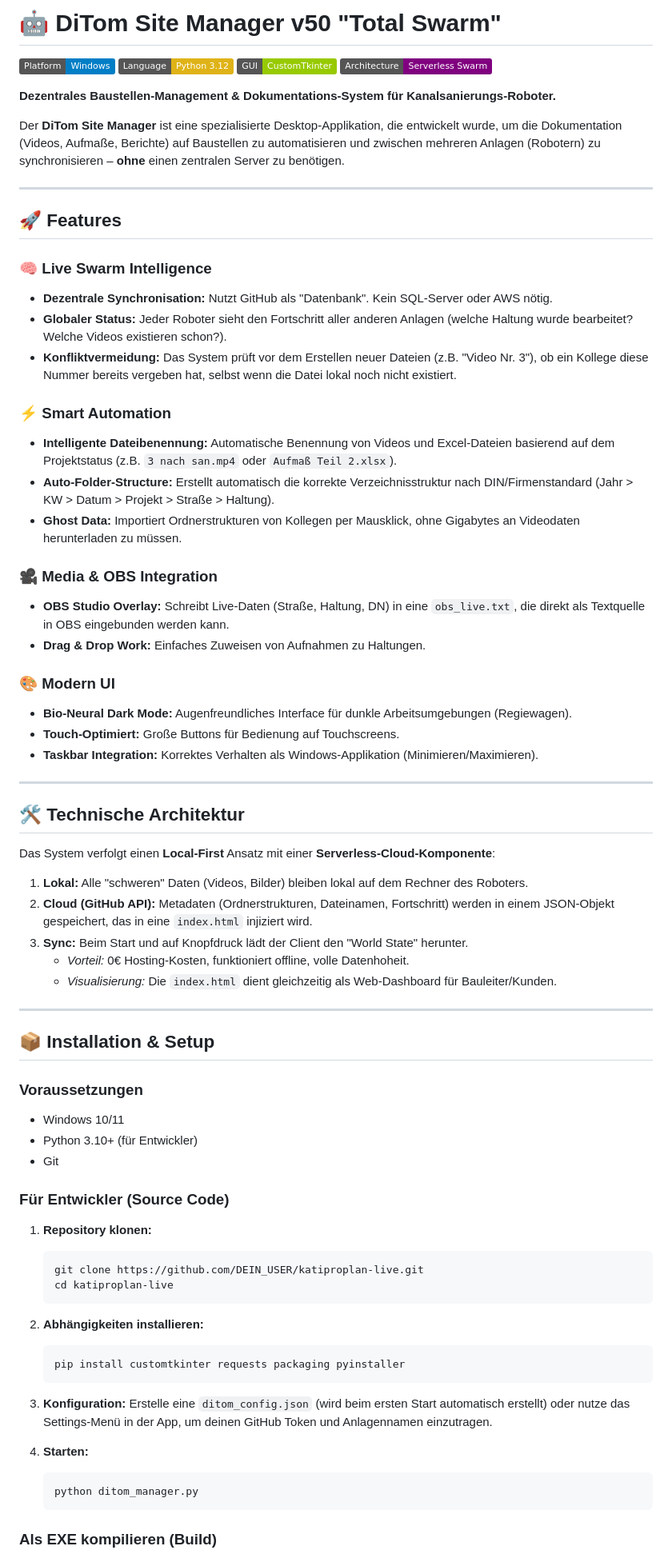
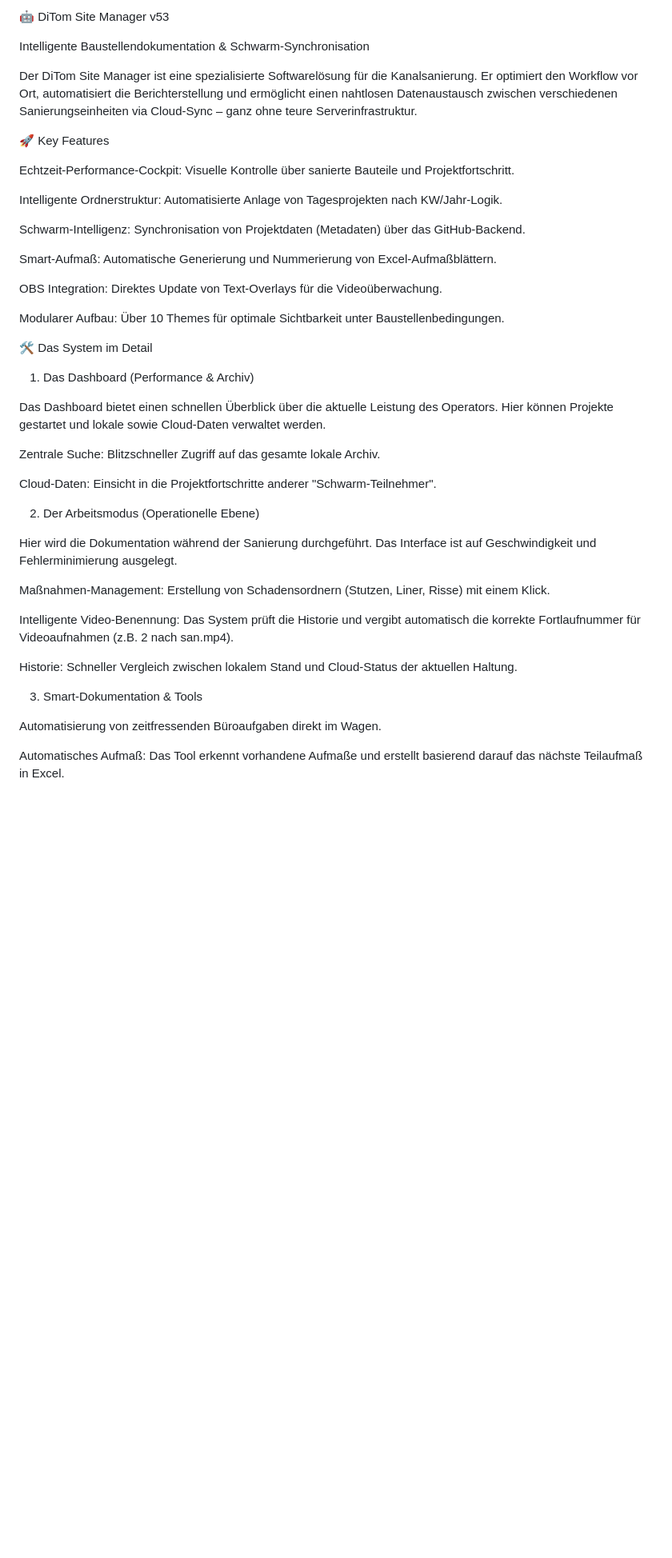
Before and after one commit to katimur94/katiproplan-live, a Markdown page: README.md, the part around one of its changes. Shown at 80% size. GitHub-like rendering; badges without logos; blank space fills up the shorter version.

Commit message:
Revise README for version 53 and project details
Updated version number and project description in README.

````diff
--- a/README.md
+++ b/README.md
@@ -1,78 +1,46 @@
-# 🤖 DiTom Site Manager v50 "Total Swarm"
+🤖 DiTom Site Manager v53
 
-![Platform](https://img.shields.io/badge/Platform-Windows-blue)
-![Language](https://img.shields.io/badge/Language-Python_3.12-yellow)
-![GUI](https://img.shields.io/badge/GUI-CustomTkinter-green)
-![Architecture](https://img.shields.io/badge/Architecture-Serverless%20Swarm-purple)
+Intelligente Baustellendokumentation & Schwarm-Synchronisation
 
-**Dezentrales Baustellen-Management & Dokumentations-System für Kanalsanierungs-Roboter.**
+Der DiTom Site Manager ist eine spezialisierte Softwarelösung für die Kanalsanierung. Er optimiert den Workflow vor Ort, automatisiert die Berichterstellung und ermöglicht einen nahtlosen Datenaustausch zwischen verschiedenen Sanierungseinheiten via Cloud-Sync – ganz ohne teure Serverinfrastruktur.
 
-Der **DiTom Site Manager** ist eine spezialisierte Desktop-Applikation, die entwickelt wurde, um die Dokumentation (Videos, Aufmaße, Berichte) auf Baustellen zu automatisieren und zwischen mehreren Anlagen (Robotern) zu synchronisieren – **ohne** einen zentralen Server zu benötigen.
+🚀 Key Features
 
----
+Echtzeit-Performance-Cockpit: Visuelle Kontrolle über sanierte Bauteile und Projektfortschritt.
 
-## 🚀 Features
+Intelligente Ordnerstruktur: Automatisierte Anlage von Tagesprojekten nach KW/Jahr-Logik.
 
-### 🧠 Live Swarm Intelligence
-*   **Dezentrale Synchronisation:** Nutzt GitHub als "Datenbank". Kein SQL-Server oder AWS nötig.
-*   **Globaler Status:** Jeder Roboter sieht den Fortschritt aller anderen Anlagen (welche Haltung wurde bearbeitet? Welche Videos existieren schon?).
-*   **Konfliktvermeidung:** Das System prüft vor dem Erstellen neuer Dateien (z.B. "Video Nr. 3"), ob ein Kollege diese Nummer bereits vergeben hat, selbst wenn die Datei lokal noch nicht existiert.
+Schwarm-Intelligenz: Synchronisation von Projektdaten (Metadaten) über das GitHub-Backend.
 
-### ⚡ Smart Automation
-*   **Intelligente Dateibenennung:** Automatische Benennung von Videos und Excel-Dateien basierend auf dem Projektstatus (z.B. `3 nach san.mp4` oder `Aufmaß Teil 2.xlsx`).
-*   **Auto-Folder-Structure:** Erstellt automatisch die korrekte Verzeichnisstruktur nach DIN/Firmenstandard (Jahr > KW > Datum > Projekt > Straße > Haltung).
-*   **Ghost Data:** Importiert Ordnerstrukturen von Kollegen per Mausklick, ohne Gigabytes an Videodaten herunterladen zu müssen.
+Smart-Aufmaß: Automatische Generierung und Nummerierung von Excel-Aufmaßblättern.
 
-### 🎥 Media & OBS Integration
-*   **OBS Studio Overlay:** Schreibt Live-Daten (Straße, Haltung, DN) in eine `obs_live.txt`, die direkt als Textquelle in OBS eingebunden werden kann.
-*   **Drag & Drop Work:** Einfaches Zuweisen von Aufnahmen zu Haltungen.
+OBS Integration: Direktes Update von Text-Overlays für die Videoüberwachung.
 
-### 🎨 Modern UI
-*   **Bio-Neural Dark Mode:** Augenfreundliches Interface für dunkle Arbeitsumgebungen (Regiewagen).
-*   **Touch-Optimiert:** Große Buttons für Bedienung auf Touchscreens.
-*   **Taskbar Integration:** Korrektes Verhalten als Windows-Applikation (Minimieren/Maximieren).
+Modularer Aufbau: Über 10 Themes für optimale Sichtbarkeit unter Baustellenbedingungen.
 
----
+🛠 Das System im Detail
 
-## 🛠️ Technische Architektur
+1. Das Dashboard (Performance & Archiv)
 
-Das System verfolgt einen **Local-First** Ansatz mit einer **Serverless-Cloud-Komponente**:
+Das Dashboard bietet einen schnellen Überblick über die aktuelle Leistung des Operators. Hier können Projekte gestartet und lokale sowie Cloud-Daten verwaltet werden.
 
-1.  **Lokal:** Alle "schweren" Daten (Videos, Bilder) bleiben lokal auf dem Rechner des Roboters.
-2.  **Cloud (GitHub API):** Metadaten (Ordnerstrukturen, Dateinamen, Fortschritt) werden in einem JSON-Objekt gespeichert, das in eine `index.html` injiziert wird.
-3.  **Sync:** Beim Start und auf Knopfdruck lädt der Client den "World State" herunter.
-    *   *Vorteil:* 0€ Hosting-Kosten, funktioniert offline, volle Datenhoheit.
-    *   *Visualisierung:* Die `index.html` dient gleichzeitig als Web-Dashboard für Bauleiter/Kunden.
+Zentrale Suche: Blitzschneller Zugriff auf das gesamte lokale Archiv.
 
----
+Cloud-Daten: Einsicht in die Projektfortschritte anderer "Schwarm-Teilnehmer".
 
-## 📦 Installation & Setup
+2. Der Arbeitsmodus (Operationelle Ebene)
 
-### Voraussetzungen
-*   Windows 10/11
-*   Python 3.10+ (für Entwickler)
-*   Git
+Hier wird die Dokumentation während der Sanierung durchgeführt. Das Interface ist auf Geschwindigkeit und Fehlerminimierung ausgelegt.
 
-### Für Entwickler (Source Code)
+Maßnahmen-Management: Erstellung von Schadensordnern (Stutzen, Liner, Risse) mit einem Klick.
 
-1.  **Repository klonen:**
-    ```bash
-    git clone https://github.com/DEIN_USER/katiproplan-live.git
-    cd katiproplan-live
-    ```
+Intelligente Video-Benennung: Das System prüft die Historie und vergibt automatisch die korrekte Fortlaufnummer für Videoaufnahmen (z.B. 2 nach san.mp4).
 
-2.  **Abhängigkeiten installieren:**
-    ```bash
-    pip install customtkinter requests packaging pyinstaller
-    ```
+Historie: Schneller Vergleich zwischen lokalem Stand und Cloud-Status der aktuellen Haltung.
 
-3.  **Konfiguration:**
-    Erstelle eine `ditom_config.json` (wird beim ersten Start automatisch erstellt) oder nutze das Settings-Menü in der App, um deinen GitHub Token und Anlagennamen einzutragen.
+3. Smart-Dokumentation & Tools
 
-4.  **Starten:**
-    ```bash
-    python ditom_manager.py
-    ```
+Automatisierung von zeitfressenden Büroaufgaben direkt im Wagen.
 
-### Als EXE kompilieren (Build)
+Automatisches Aufmaß: Das Tool erkennt vorhandene Aufmaße und erstellt basierend darauf das nächste Teilaufmaß in Excel.
 
````
Also changed, not shown: other parts of README.md (+16 -52 lines).
